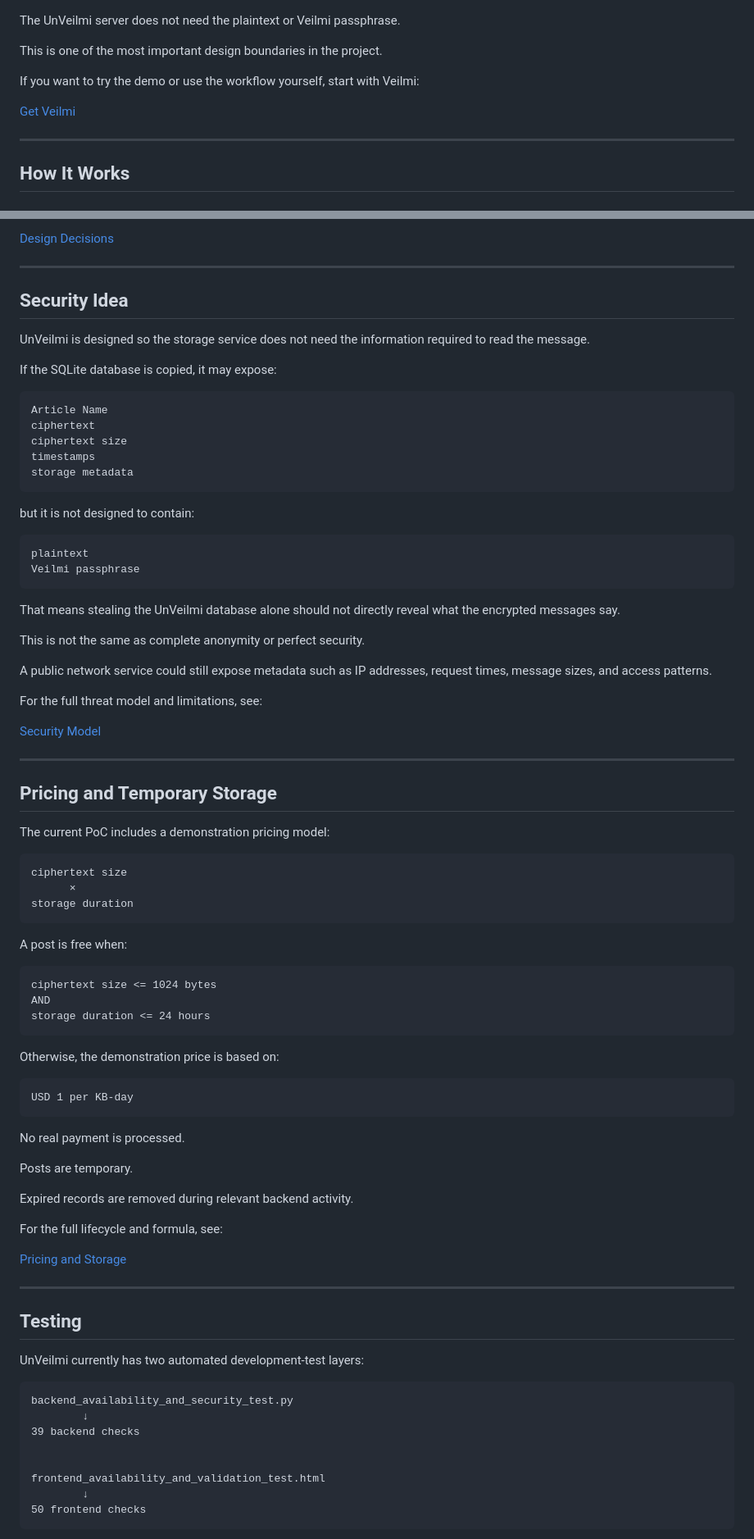
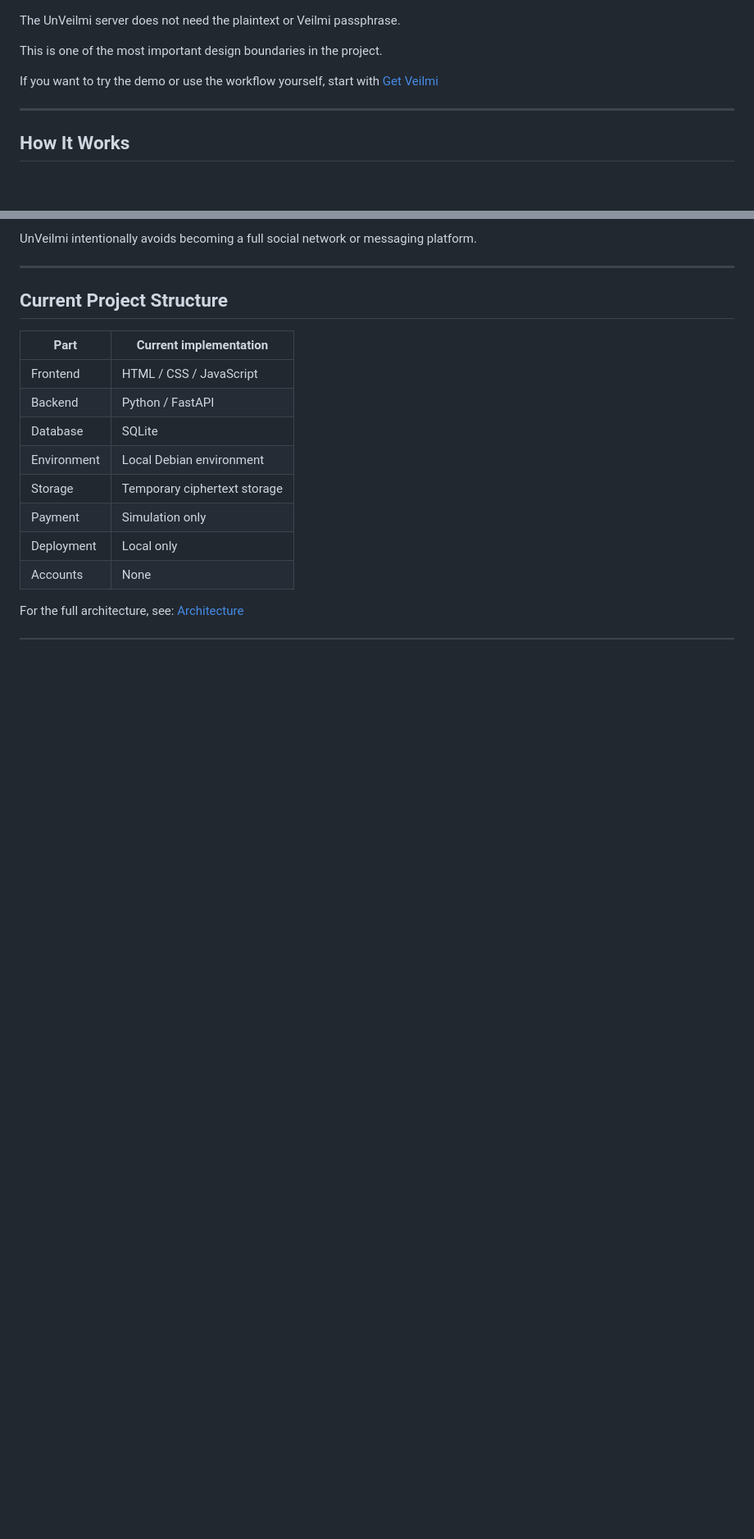
Before and after one commit to noa-jou/UnVeilmi, a Markdown page: README.md, 2 parts joined by grey strips. Shown at 82% size. Rendered like a GitHub page; blank space fills up the shorter version.

````diff
--- a/README.md
+++ b/README.md
@@ -206,9 +128,7 @@ The UnVeilmi server does not need the plaintext or Veilmi passphrase.
 
 This is one of the most important design boundaries in the project.
 
-If you want to try the demo or use the workflow yourself, start with Veilmi:
-
-[Get Veilmi](https://noa-jou.github.io/Veilmi/closed-testing.html)
+If you want to try the demo or use the workflow yourself, start with [Get Veilmi](https://noa-jou.github.io/Veilmi/closed-testing.html)
 
 ---
 
@@ -341,89 +246,21 @@ For the reasoning behind the current choices, see:
 
-[Design Decisions](docs/Design_Decisions.md)
+UnVeilmi intentionally avoids becoming a full social network or messaging platform.
+
 
 ---
 
-## Security Idea
+## Current Project Structure
 
-UnVeilmi is designed so the storage service does not need the information required to read the message.
+| Part | Current implementation |
+|---|---|
+| Frontend | HTML / CSS / JavaScript |
+| Backend | Python / FastAPI |
+| Database | SQLite |
+| Environment | Local Debian environment |
+| Storage | Temporary ciphertext storage |
+| Payment | Simulation only |
+| Deployment | Local only |
+| Accounts | None |
 
-If the SQLite database is copied, it may expose:
+For the full architecture, see: [Architecture](docs/Architecture.md)
 
-```text
-Article Name
-ciphertext
-ciphertext size
-timestamps
-storage metadata
-```
-
-but it is not designed to contain:
-
-```text
-plaintext
-Veilmi passphrase
-```
-
-That means stealing the UnVeilmi database alone should not directly reveal what the encrypted messages say.
-
-This is not the same as complete anonymity or perfect security.
-
-A public network service could still expose metadata such as IP addresses, request times, message sizes, and access patterns.
-
-For the full threat model and limitations, see:
-
-[Security Model](docs/Security_Model.md)
-
----
-
-## Pricing and Temporary Storage
-
-The current PoC includes a demonstration pricing model:
-
-```text
-ciphertext size
-      ×
-storage duration
-```
-
-A post is free when:
-
-```text
-ciphertext size <= 1024 bytes
-AND
-storage duration <= 24 hours
-```
-
-Otherwise, the demonstration price is based on:
-
-```text
-USD 1 per KB-day
-```
-
-No real payment is processed.
-
-Posts are temporary.
-
-Expired records are removed during relevant backend activity.
-
-For the full lifecycle and formula, see:
-
-[Pricing and Storage](docs/Pricing_and_Storage.md)
-
----
-
-## Testing
-
-UnVeilmi currently has two automated development-test layers:
-
-```text
-backend_availability_and_security_test.py
-        ↓
-39 backend checks
-
-
-frontend_availability_and_validation_test.html
-        ↓
-50 frontend checks
-```
-
````
Also changed, not shown: other parts of README.md (+60 -169 lines).
